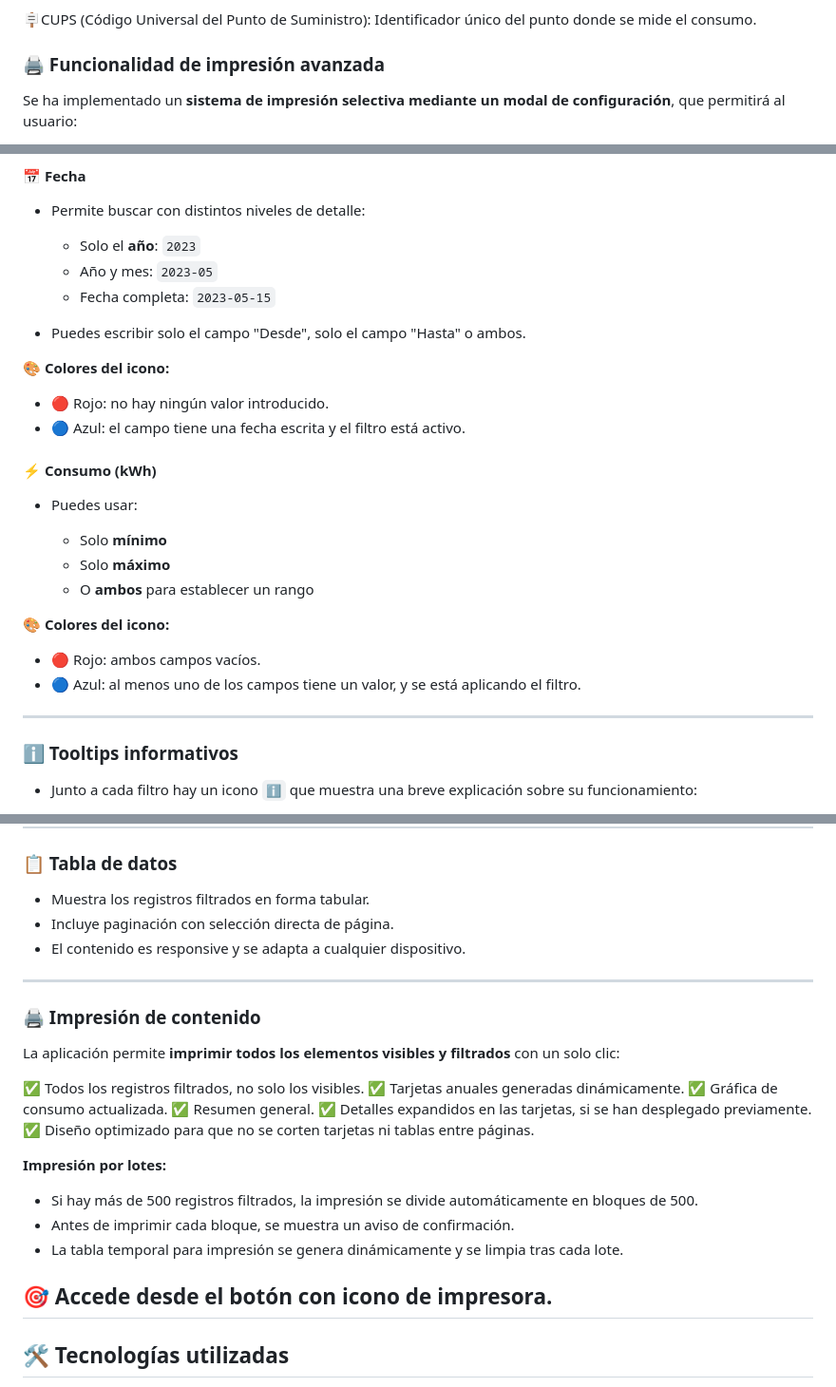
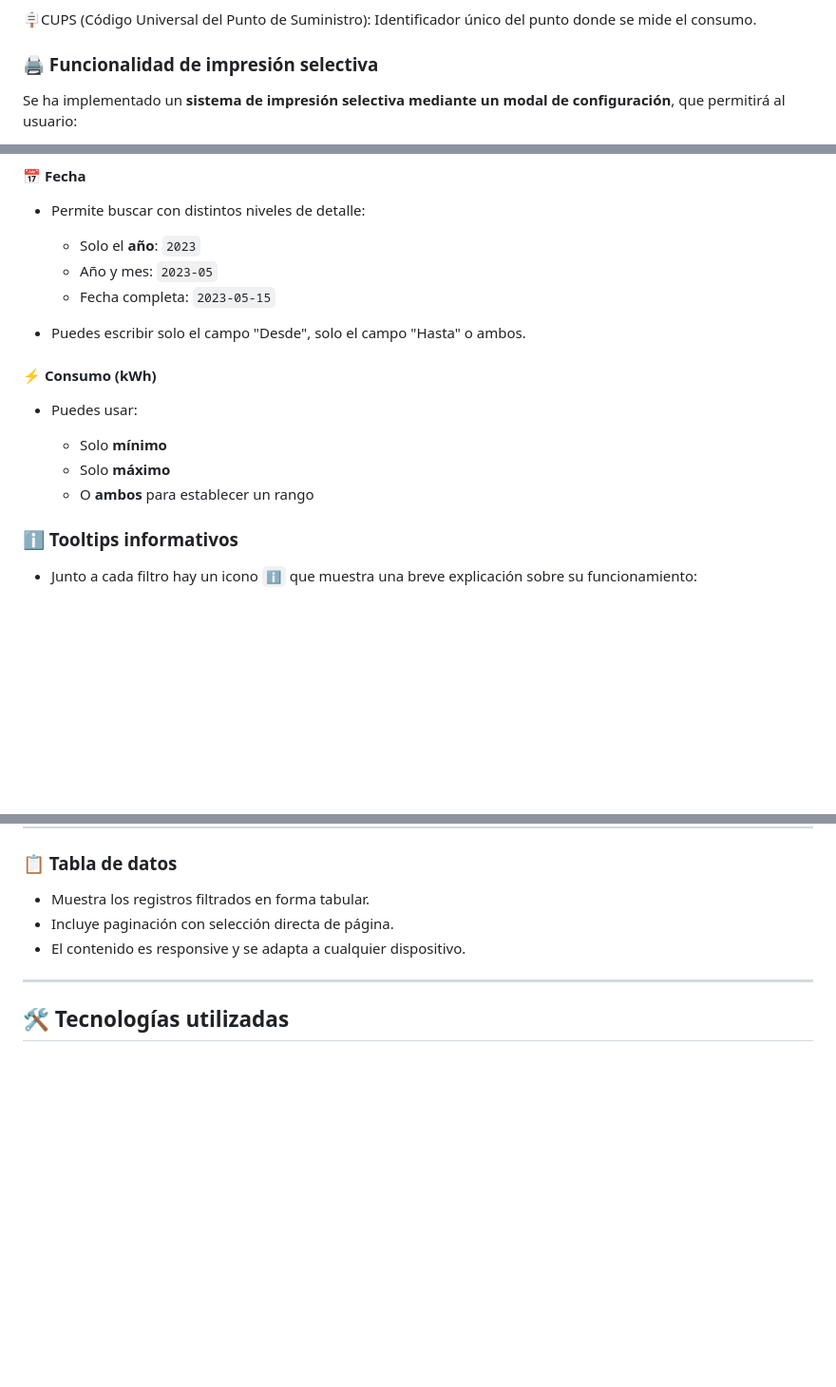
Before and after one commit to dalilaarmas/proyecto_dual, a Markdown page: README.md, 3 parts joined by grey strips. Shown: that part at 95% size. GitHub-like rendering; blank space fills up the shorter version.

Commit message:
corregidos errores en el README

```diff
--- a/README.md
+++ b/README.md
@@ -26,7 +26,7 @@ https://datos.tenerife.es/es/datos/conjuntos-de-datos/consumo-energetico-del-cab
 🪧CUPS (Código Universal del Punto de Suministro): Identificador único del punto donde se mide el consumo.
 
 
-### 🖨️ Funcionalidad de impresión avanzada
+### 🖨️ Funcionalidad de impresión selectiva
 
 Se ha implementado un **sistema de impresión selectiva mediante un modal de configuración**, que permitirá al usuario:
 
@@ -97,11 +97,6 @@ Puedes aplicar varios filtros a la vez para acotar los resultados. Los filtros s
   * Fecha completa: `2023-05-15`
 * Puedes escribir solo el campo "Desde", solo el campo "Hasta" o ambos.
 
-🎨 **Colores del icono:**
-
-* 🔴 Rojo: no hay ningún valor introducido.
-* 🔵 Azul: el campo tiene una fecha escrita y el filtro está activo.
-
 #### ⚡ Consumo (kWh)
 
 * Puedes usar:
@@ -109,13 +104,6 @@ Puedes aplicar varios filtros a la vez para acotar los resultados. Los filtros s
   * Solo **mínimo**
   * Solo **máximo**
   * O **ambos** para establecer un rango
-
-🎨 **Colores del icono:**
-
-* 🔴 Rojo: ambos campos vacíos.
-* 🔵 Azul: al menos uno de los campos tiene un valor, y se está aplicando el filtro.
-
----
 
 ### ℹ️ Tooltips informativos
 
@@ -166,27 +154,6 @@ Puedes aplicar varios filtros a la vez para acotar los resultados. Los filtros s
 * El contenido es responsive y se adapta a cualquier dispositivo.
 
 ---
-
-### 🖨️ Impresión de contenido
-
-La aplicación permite **imprimir todos los elementos visibles y filtrados** con un solo clic:
-
-✅ Todos los registros filtrados, no solo los visibles.
-✅ Tarjetas anuales generadas dinámicamente.
-✅ Gráfica de consumo actualizada.
-✅ Resumen general.
-✅ Detalles expandidos en las tarjetas, si se han desplegado previamente.
-✅ Diseño optimizado para que no se corten tarjetas ni tablas entre páginas.
-
-**Impresión por lotes:**
-
-* Si hay más de 500 registros filtrados, la impresión se divide automáticamente en bloques de 500.
-* Antes de imprimir cada bloque, se muestra un aviso de confirmación.
-* La tabla temporal para impresión se genera dinámicamente y se limpia tras cada lote.
-
-🎯 Accede desde el botón con icono de impresora.
----
-
 
 ## 🛠️ Tecnologías utilizadas
 
```
